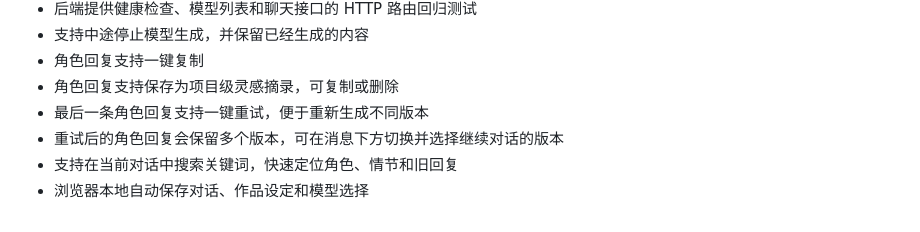
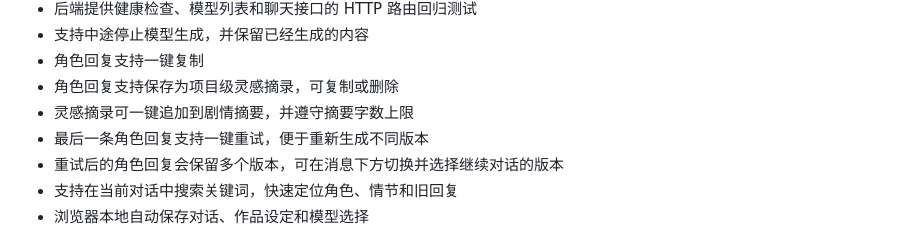
Before and after one commit to Silent-Rain02/inkecho, a Markdown page: README.md, the part around the change. Rendered like a GitHub page.

Commit message:
补充摘录摘要联动说明

```diff
--- a/README.md
+++ b/README.md
@@ -36,6 +36,7 @@ InkEcho 是一个用于文学作品对话、续写和二次创作的项目。
 - 支持中途停止模型生成，并保留已经生成的内容
 - 角色回复支持一键复制
 - 角色回复支持保存为项目级灵感摘录，可复制或删除
+- 灵感摘录可一键追加到剧情摘要，并遵守摘要字数上限
 - 最后一条角色回复支持一键重试，便于重新生成不同版本
 - 重试后的角色回复会保留多个版本，可在消息下方切换并选择继续对话的版本
 - 支持在当前对话中搜索关键词，快速定位角色、情节和旧回复
```
